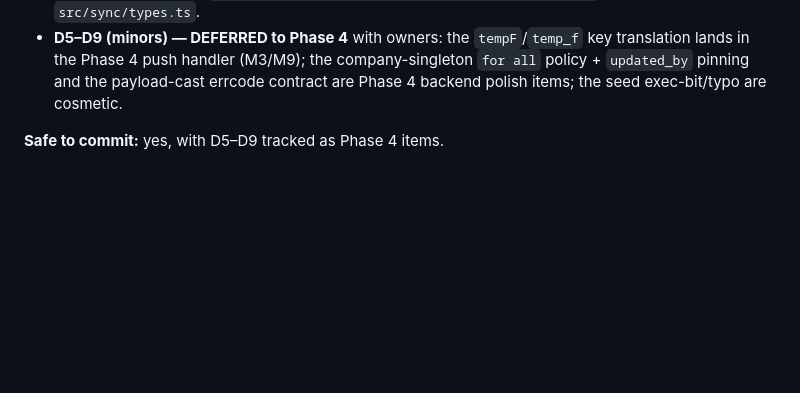
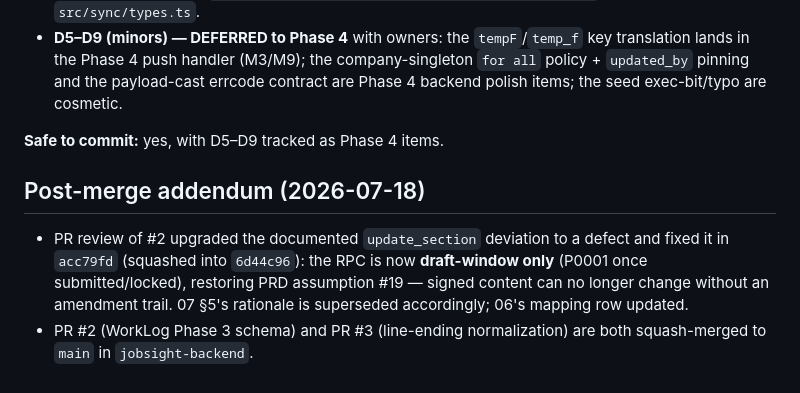
Before and after one commit to kubiknyc/worklog, a Markdown page: docs/architecture/08-phase3-verification.md, the part around the change. Drawn GitHub-style; blank space fills up the shorter version.

Commit message:
docs: update_section is draft-window only (PR #2 review fix); record merges

```diff
--- a/docs/architecture/08-phase3-verification.md
+++ b/docs/architecture/08-phase3-verification.md
@@ -296,3 +296,13 @@ attack surface examined in Check 3.
 - **D5–D9 (minors) — DEFERRED to Phase 4** with owners: the `tempF`/`temp_f` key translation lands in the Phase 4 push handler (M3/M9); the company-singleton `for all` policy + `updated_by` pinning and the payload-cast errcode contract are Phase 4 backend polish items; the seed exec-bit/typo are cosmetic.
 
 **Safe to commit:** yes, with D5–D9 tracked as Phase 4 items.
+
+## Post-merge addendum (2026-07-18)
+
+- PR review of #2 upgraded the documented `update_section` deviation to a
+  defect and fixed it in `acc79fd` (squashed into `6d44c96`): the RPC is now
+  **draft-window only** (P0001 once submitted/locked), restoring PRD
+  assumption #19 — signed content can no longer change without an amendment
+  trail. 07 §5's rationale is superseded accordingly; 06's mapping row updated.
+- PR #2 (WorkLog Phase 3 schema) and PR #3 (line-ending normalization)
+  are both squash-merged to `main` in `jobsight-backend`.
```
Also changed, not shown: docs/architecture/06-sync-mappings.md (+1 -1 lines).
